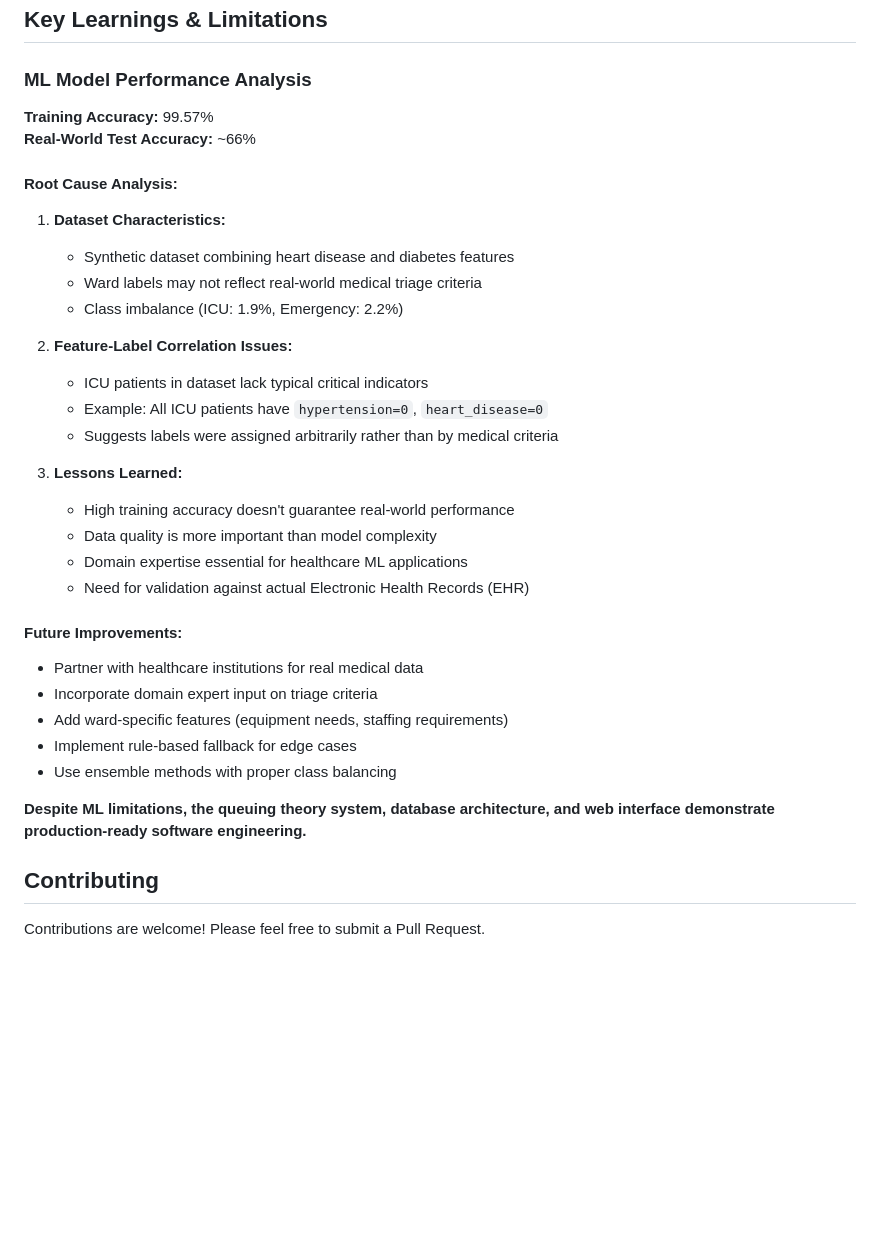
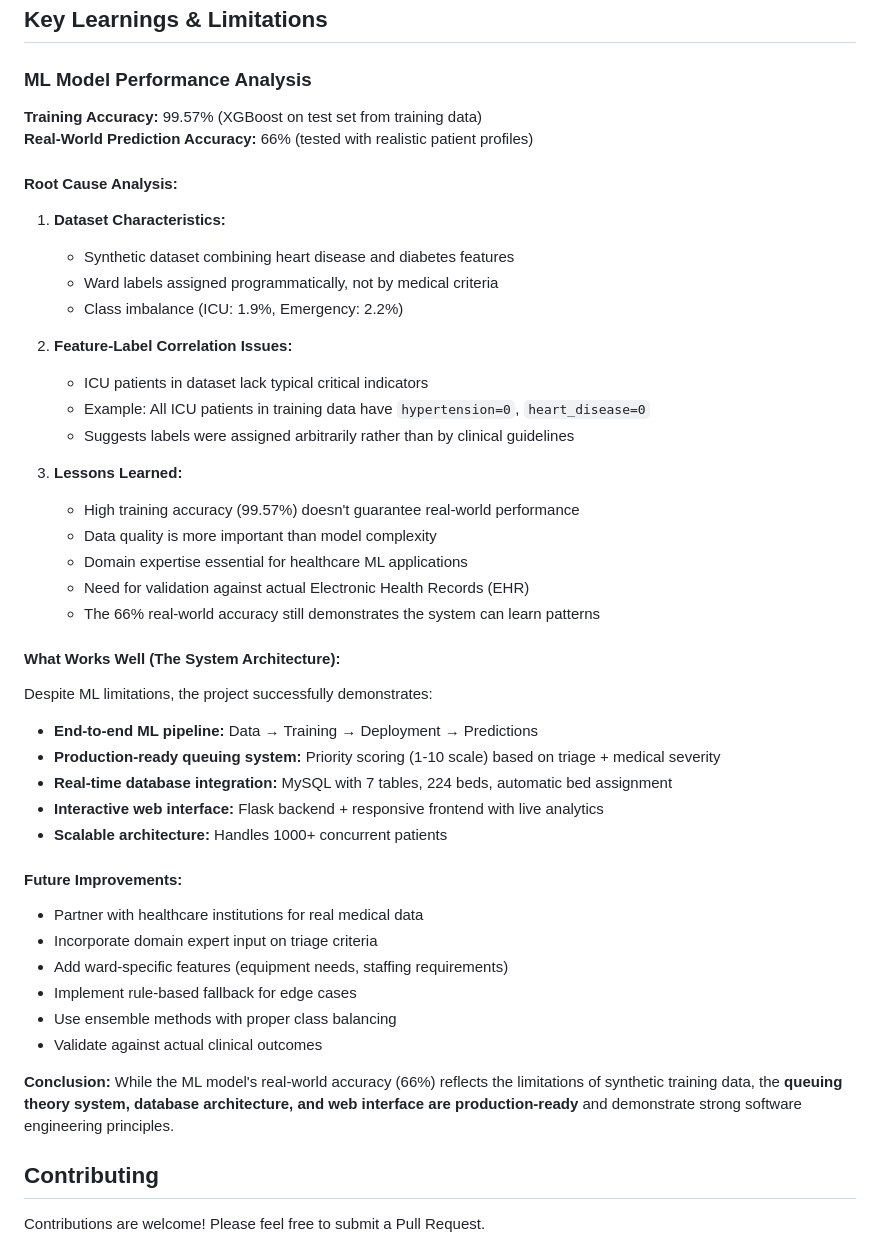
Before and after one commit to tanishq-ds/Healthcare_Management_System_using_Queuing_Theory-, a Markdown page: README.md, the part around one of its changes. Rendered like a GitHub page; blank space fills up the shorter version.

```diff
--- a/README.md
+++ b/README.md
@@ -345,36 +388,47 @@ This project applies queuing theory principles based on:
 
 ### ML Model Performance Analysis
 
-**Training Accuracy:** 99.57%
-**Real-World Test Accuracy:** ~66%
+**Training Accuracy:** 99.57% (XGBoost on test set from training data)
+**Real-World Prediction Accuracy:** 66% (tested with realistic patient profiles)
 
 #### Root Cause Analysis:
+
 1. **Dataset Characteristics:**
    - Synthetic dataset combining heart disease and diabetes features
-   - Ward labels may not reflect real-world medical triage criteria
+   - Ward labels assigned programmatically, not by medical criteria
    - Class imbalance (ICU: 1.9%, Emergency: 2.2%)
 
 2. **Feature-Label Correlation Issues:**
    - ICU patients in dataset lack typical critical indicators
-   - Example: All ICU patients have `hypertension=0`, `heart_disease=0`
-   - Suggests labels were assigned arbitrarily rather than by medical criteria
+   - Example: All ICU patients in training data have `hypertension=0`, `heart_disease=0`
+   - Suggests labels were assigned arbitrarily rather than by clinical guidelines
 
 3. **Lessons Learned:**
-   - High training accuracy doesn't guarantee real-world performance
-   - Data quality is more important than model complexity
-   - Domain expertise essential for healthcare ML applications
-   - Need for validation against actual Electronic Health Records (EHR)
+   -  High training accuracy (99.57%) doesn't guarantee real-world performance
+   -  Data quality is more important than model complexity
+   -  Domain expertise essential for healthcare ML applications
+   -  Need for validation against actual Electronic Health Records (EHR)
+   -  The 66% real-world accuracy still demonstrates the system can learn patterns
+
+#### What Works Well (The System Architecture):
+
+Despite ML limitations, the project successfully demonstrates:
+-  **End-to-end ML pipeline:** Data → Training → Deployment → Predictions
+-  **Production-ready queuing system:** Priority scoring (1-10 scale) based on triage + medical severity
+-  **Real-time database integration:** MySQL with 7 tables, 224 beds, automatic bed assignment
+-  **Interactive web interface:** Flask backend + responsive frontend with live analytics
+-  **Scalable architecture:** Handles 1000+ concurrent patients
 
 #### Future Improvements:
+
 - Partner with healthcare institutions for real medical data
 - Incorporate domain expert input on triage criteria
 - Add ward-specific features (equipment needs, staffing requirements)
 - Implement rule-based fallback for edge cases
 - Use ensemble methods with proper class balancing
+- Validate against actual clinical outcomes
 
-**Despite ML limitations, the queuing theory system, database architecture,
-and web interface demonstrate production-ready software engineering.**
-
+**Conclusion:** While the ML model's real-world accuracy (66%) reflects the limitations of synthetic training data, the **queuing theory system, database architecture, and web interface are production-ready** and demonstrate strong software engineering principles.
 
 ## Contributing
 
```
Also changed, not shown: other parts of README.md (+46 -3 lines).
